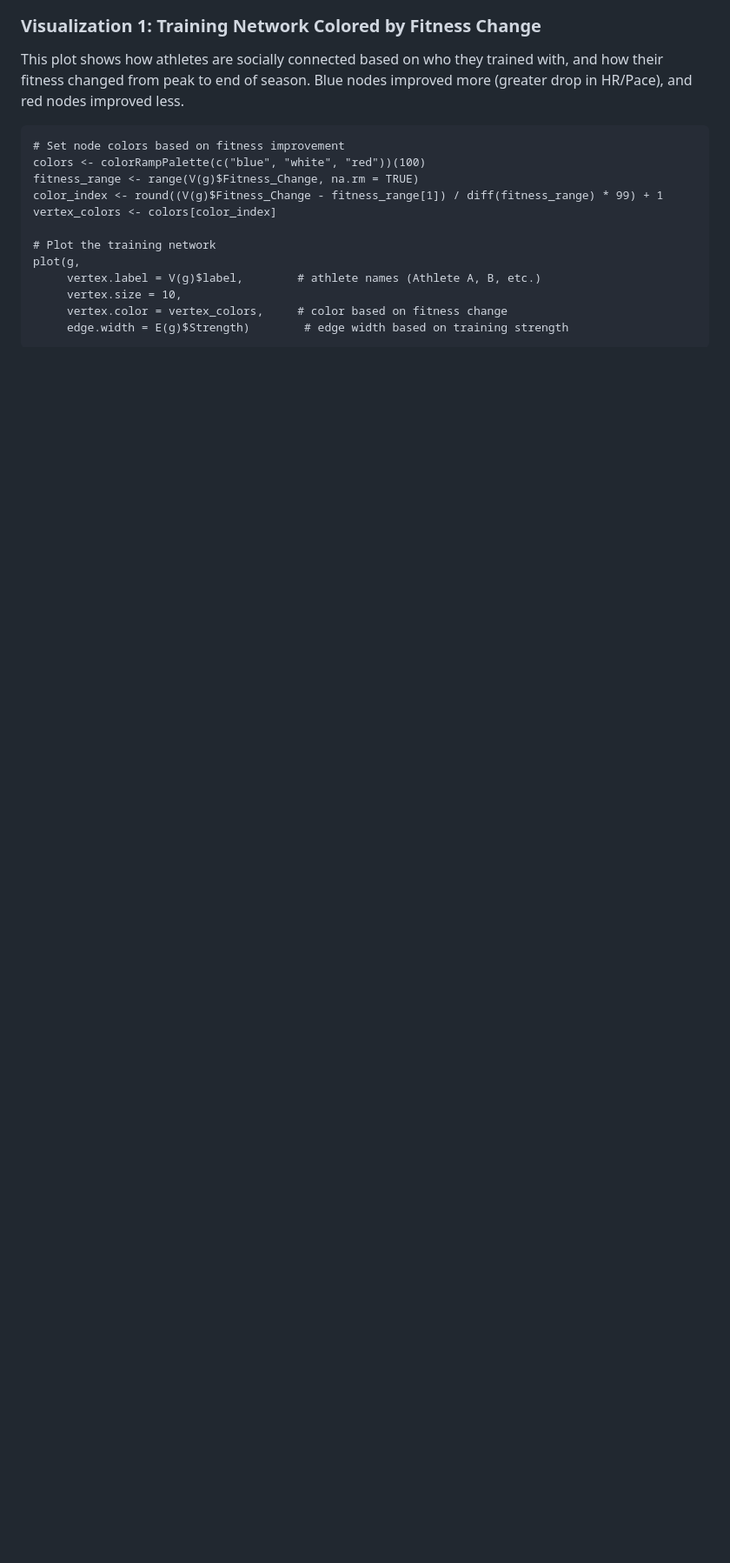
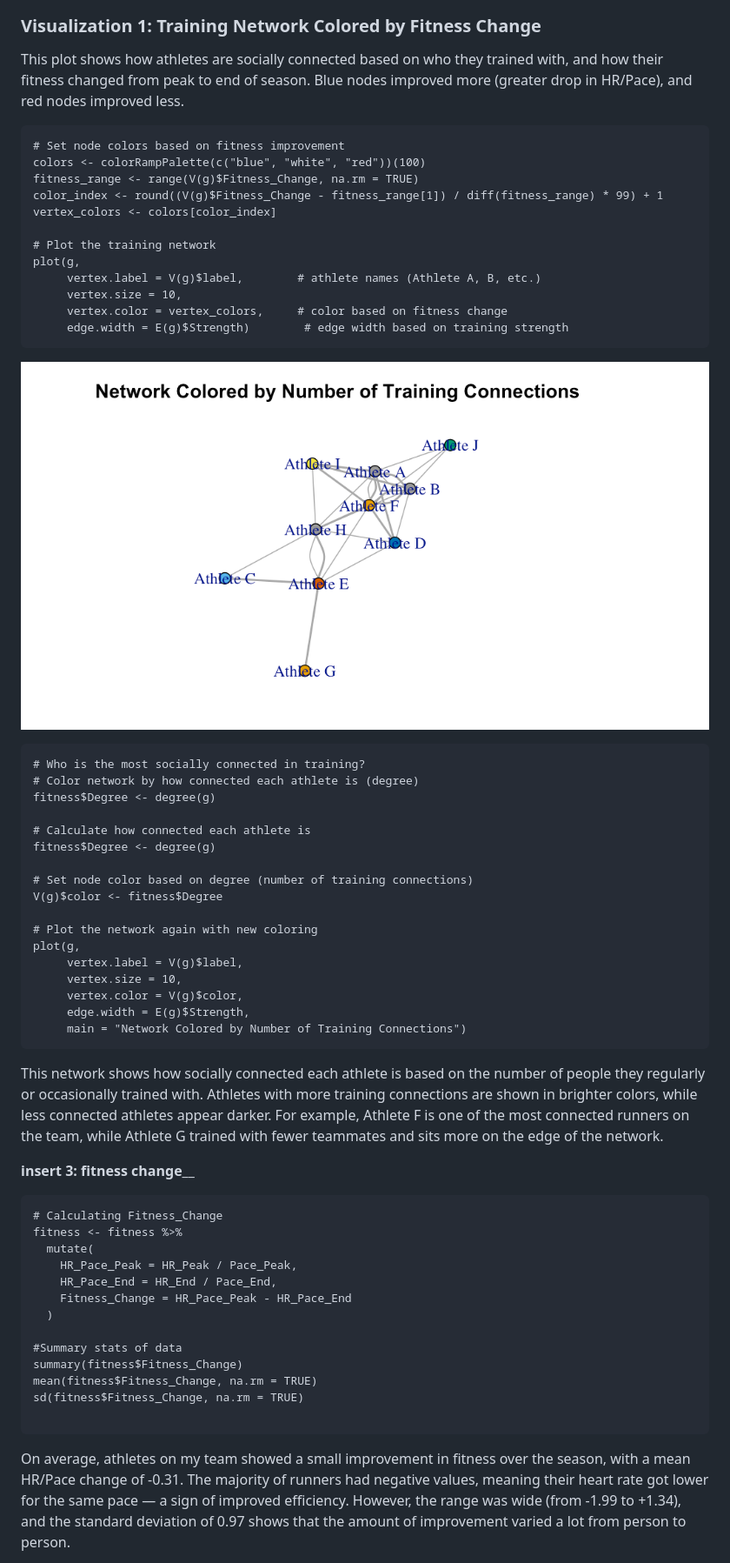
Before and after one commit to DCS-375-Network-Analysis-W25/XC-Team-Network-Fitness-Data, a Markdown page: README.md, the part around the change printed below. Shown: that part at 87% size. GitHub-like rendering; blank space fills up the shorter version.

````diff
--- a/README.md
+++ b/README.md
@@ -77,5 +77,46 @@ plot(g,
 
 
 
+![Network Colored by Number of Training Connections](2Network%20Colored%20by%20Number%20of%20Training%20Connections.png)
 
 
+```{r}
+# Who is the most socially connected in training?
+# Color network by how connected each athlete is (degree)
+fitness$Degree <- degree(g)
+
+# Calculate how connected each athlete is
+fitness$Degree <- degree(g)
+
+# Set node color based on degree (number of training connections)
+V(g)$color <- fitness$Degree
+
+# Plot the network again with new coloring
+plot(g,
+     vertex.label = V(g)$label,
+     vertex.size = 10,
+     vertex.color = V(g)$color,
+     edge.width = E(g)$Strength,
+     main = "Network Colored by Number of Training Connections")
+```
+This network shows how socially connected each athlete is based on the number of people they regularly or occasionally trained with. Athletes with more training connections are shown in brighter colors, while less connected athletes appear darker. For example, Athlete F is one of the most connected runners on the team, while Athlete G trained with fewer teammates and sits more on the edge of the network.
+
+____insert 3: fitness change______
+
+```{r}
+# Calculating Fitness_Change
+fitness <- fitness %>%
+  mutate(
+    HR_Pace_Peak = HR_Peak / Pace_Peak,
+    HR_Pace_End = HR_End / Pace_End,
+    Fitness_Change = HR_Pace_Peak - HR_Pace_End
+  )
+
+#Summary stats of data
+summary(fitness$Fitness_Change)
+mean(fitness$Fitness_Change, na.rm = TRUE)
+sd(fitness$Fitness_Change, na.rm = TRUE)
+
+```
+On average, athletes on my team showed a small improvement in fitness over the season, with a mean HR/Pace change of -0.31. The majority of runners had negative values, meaning their heart rate got lower for the same pace — a sign of improved efficiency. However, the range was wide (from -1.99 to +1.34), and the standard deviation of 0.97 shows that the amount of improvement varied a lot from person to person.
+
````
Also changed, not shown: other parts of README.md (+55 -0 lines).
